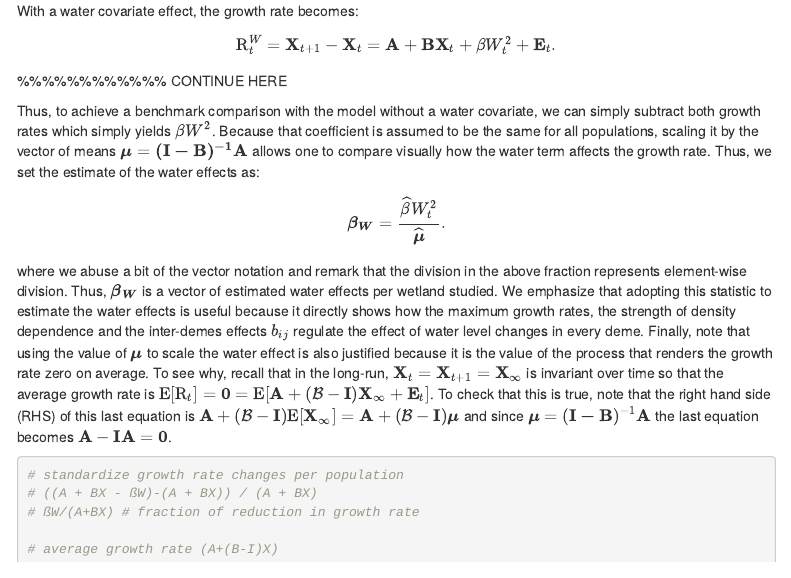
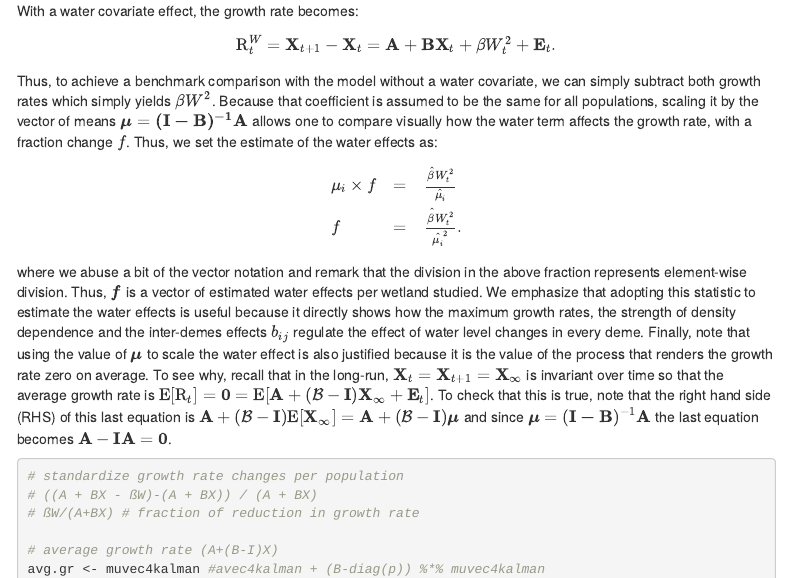
Before and after one commit to OACColombia/snki_pva, an R Markdown document (SNKI-PVA GSS_water.Rmd): the page in a window 1100 px wide, from 5190 px down. Rendered offline with R 4.5, knitr and Pandoc, with nearby package versions; some code elsewhere in the file could not run offline; menus at the side of the page are left out.

Commit message:
adjusting some writing in the code for water

````diff
--- a/SNKI-PVA GSS_water.Rmd
+++ b/SNKI-PVA GSS_water.Rmd
@@ -1020,16 +1020,16 @@ $$
 \text{R}_{t}^{W}= \mathbf{X}_{t+1} - \mathbf{X}_t = \mathbf{A} + \mathbf{BX}_t + \beta W_t^2 + \mathbf{E}_t.
 $$
 
-%%%%%%%%%%%% CONTINUE HERE
-
-\noindent Thus, to achieve a benchmark comparison with the model without a water covariate, we can simply subtract both growth rates which simply yields $\beta W^2$.  Because that coefficient is assumed to be the same for all populations, scaling it by the vector of means $\boldsymbol{\mu} = \mathbf{(I-B)^{-1}A}$ allows one to compare visually how the water term affects the growth rate.  Thus, we set the estimate of the water effects as:
-
-$$
-\boldsymbol{\beta_W} = \frac{\widehat{\beta}W_t^{2}}{\widehat{\boldsymbol{\mu}}}.
-$$
-
-
-\noindent where we abuse a bit of the vector notation and remark that the division in the above fraction represents element-wise division.  Thus, $\boldsymbol{\beta_W}$ is a vector of estimated water effects per wetland studied. We emphasize that adopting this statistic to estimate the water effects is useful because it directly shows how the maximum growth rates, the strength of density dependence and the inter-demes effects $b_{ij}$ regulate the effect of water level changes in every deme.  Finally, note that using the value of $\boldsymbol{\mu}$ to scale the water effect is also justified because it is the value of the process that renders the growth rate zero on average. To see why, recall that in the long-run, $\mathbf{X}_t = \mathbf{X}_{t+1} = \mathbf{X}_{\infty}$ is invariant over time so that the average growth rate is $\text{E}[\text{R}_t] = \mathbf{0} = \text{E}[\mathbf{A} + (\mathcal{B}-\mathbf{I})\mathbf{X}_\infty + \mathbf{E}_t]$. To check that this is true, note that the right hand side (RHS) of this last equation is $\mathbf{A} + (\mathcal{B}-\mathbf{I})\text{E}[\mathbf{X}_\infty] = \mathbf{A} + (\mathcal{B}-\mathbf{I})\boldsymbol{\mu}$ and since $\boldsymbol{\mu} = (\mathbf{I-B})^{-1}\mathbf{A}$ the last equation becomes $\mathbf{A} -\mathbf{IA} = \mathbf{0}$.
+\noindent Thus, to achieve a benchmark comparison with the model without a water covariate, we can simply subtract both growth rates which simply yields $\beta W^2$.  Because that coefficient is assumed to be the same for all populations, scaling it by the vector of means $\boldsymbol{\mu} = \mathbf{(I-B)^{-1}A}$ allows one to compare visually how the water term affects the growth rate, with a fraction change $f$.  Thus, we set the estimate of the water effects as:
+
+$$
+\begin{array}
+\hat{\mu_i} \times f &=& \frac{\hat{\beta}W_t^{2}}{\hat{\mu_i}} \\
+f &=& \frac{\hat{\beta}W_t^{2}}{\hat{\mu_i}^{2}}.
+\end{array}
+$$
+
+\noindent where we abuse a bit of the vector notation and remark that the division in the above fraction represents element-wise division.  Thus, $\boldsymbol{f}$ is a vector of estimated water effects per wetland studied. We emphasize that adopting this statistic to estimate the water effects is useful because it directly shows how the maximum growth rates, the strength of density dependence and the inter-demes effects $b_{ij}$ regulate the effect of water level changes in every deme.  Finally, note that using the value of $\boldsymbol{\mu}$ to scale the water effect is also justified because it is the value of the process that renders the growth rate zero on average. To see why, recall that in the long-run, $\mathbf{X}_t = \mathbf{X}_{t+1} = \mathbf{X}_{\infty}$ is invariant over time so that the average growth rate is $\text{E}[\text{R}_t] = \mathbf{0} = \text{E}[\mathbf{A} + (\mathcal{B}-\mathbf{I})\mathbf{X}_\infty + \mathbf{E}_t]$. To check that this is true, note that the right hand side (RHS) of this last equation is $\mathbf{A} + (\mathcal{B}-\mathbf{I})\text{E}[\mathbf{X}_\infty] = \mathbf{A} + (\mathcal{B}-\mathbf{I})\boldsymbol{\mu}$ and since $\boldsymbol{\mu} = (\mathbf{I-B})^{-1}\mathbf{A}$ the last equation becomes $\mathbf{A} -\mathbf{IA} = \mathbf{0}$.
 
 
 ```{r}
````
